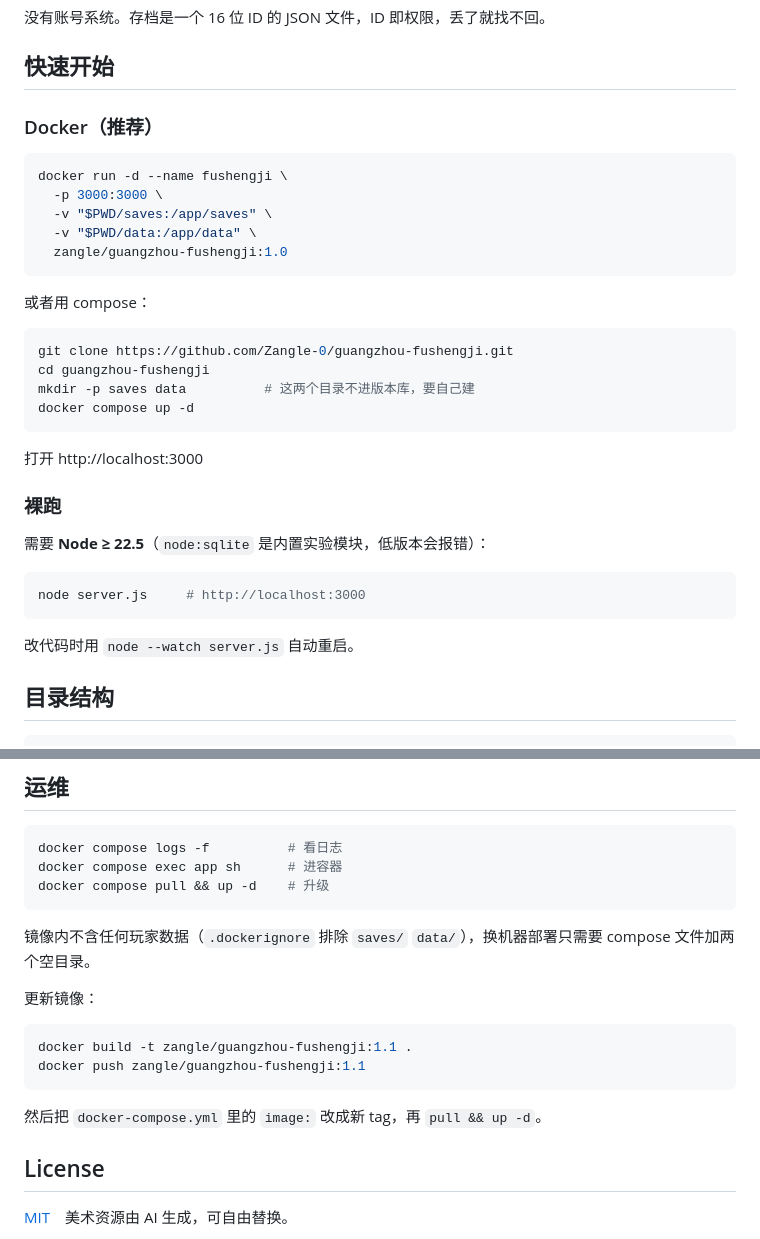
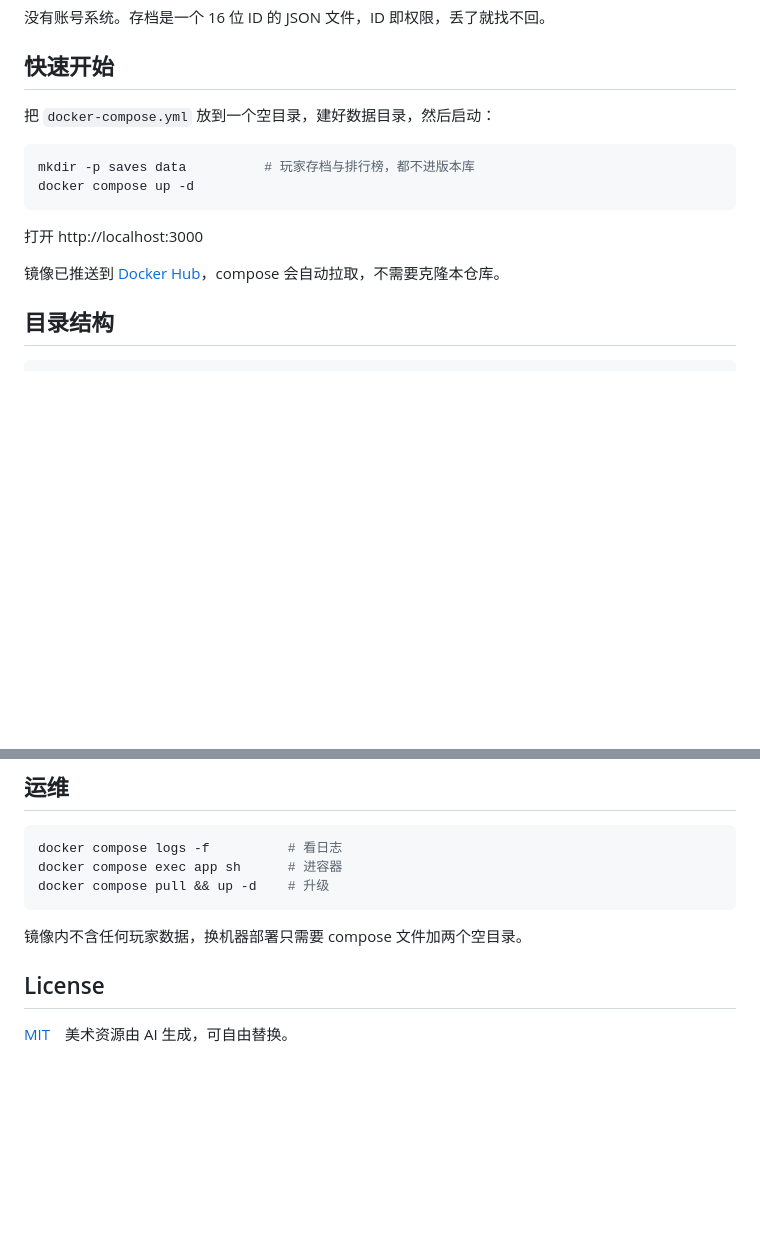
Before and after one commit to Zangle-0/guangzhou_fushengji, a Markdown page: README.md, 2 parts joined by grey strips. GitHub-like rendering; blank space fills up the shorter version.

Commit message:
docs: 快速开始改为引导使用 compose 文件
去掉裸跑与镜像更新章节，Docker 直接引用 Hub 镜像，无需克隆仓库。

````diff
--- a/README.md
+++ b/README.md
@@ -22,36 +22,16 @@
 
 ## 快速开始
 
-### Docker（推荐）
+把 `docker-compose.yml` 放到一个空目录，建好数据目录，然后启动：
 
 ```bash
-docker run -d --name fushengji \
-  -p 3000:3000 \
-  -v "$PWD/saves:/app/saves" \
-  -v "$PWD/data:/app/data" \
-  zangle/guangzhou-fushengji:1.0
-```
-
-或者用 compose：
-
-```bash
-git clone https://github.com/Zangle-0/guangzhou-fushengji.git
-cd guangzhou-fushengji
-mkdir -p saves data          # 这两个目录不进版本库，要自己建
+mkdir -p saves data          # 玩家存档与排行榜，都不进版本库
 docker compose up -d
 ```
 
 打开 http://localhost:3000
 
-### 裸跑
-
-需要 **Node ≥ 22.5**（`node:sqlite` 是内置实验模块，低版本会报错）：
-
-```bash
-node server.js     # http://localhost:3000
-```
-
-改代码时用 `node --watch server.js` 自动重启。
+镜像已推送到 [Docker Hub](https://hub.docker.com/r/zangle/guangzhou-fushengji)，compose 会自动拉取，不需要克隆本仓库。
 
 ## 目录结构
 
@@ -95,16 +75,7 @@ docker compose exec app sh      # 进容器
 docker compose pull && up -d    # 升级
 ```
 
-镜像内不含任何玩家数据（`.dockerignore` 排除 `saves/` `data/`），换机器部署只需要 compose 文件加两个空目录。
-
-更新镜像：
-
-```bash
-docker build -t zangle/guangzhou-fushengji:1.1 .
-docker push zangle/guangzhou-fushengji:1.1
-```
-
-然后把 `docker-compose.yml` 里的 `image:` 改成新 tag，再 `pull && up -d`。
+镜像内不含任何玩家数据，换机器部署只需要 compose 文件加两个空目录。
 
 ## License
 
````
